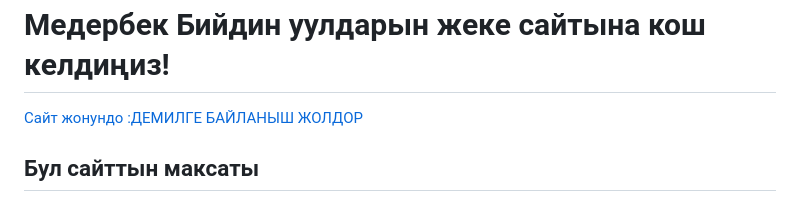
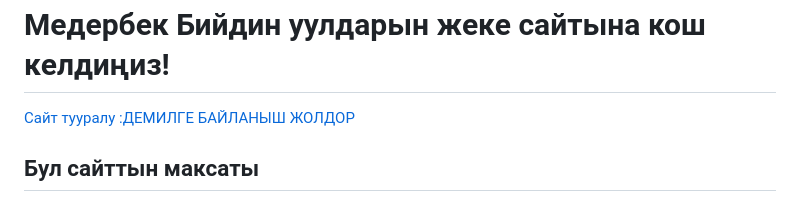
Before and after one commit to JetigenMederbek/-, a Markdown page: README.md, the part around the change. GitHub-like rendering.

```diff
--- a/README.md
+++ b/README.md
@@ -53,7 +53,7 @@
 </header>
 
 <nav>
-    <a href="#about">Сайт жонундо</a>
+    <a href="#about">Сайт тууралу</a>
     <a href="#portfolio">:ДЕМИЛГЕ</a>
     <a href="#contact">БАЙЛАНЫШ ЖОЛДОР</a>
 </nav>
```
